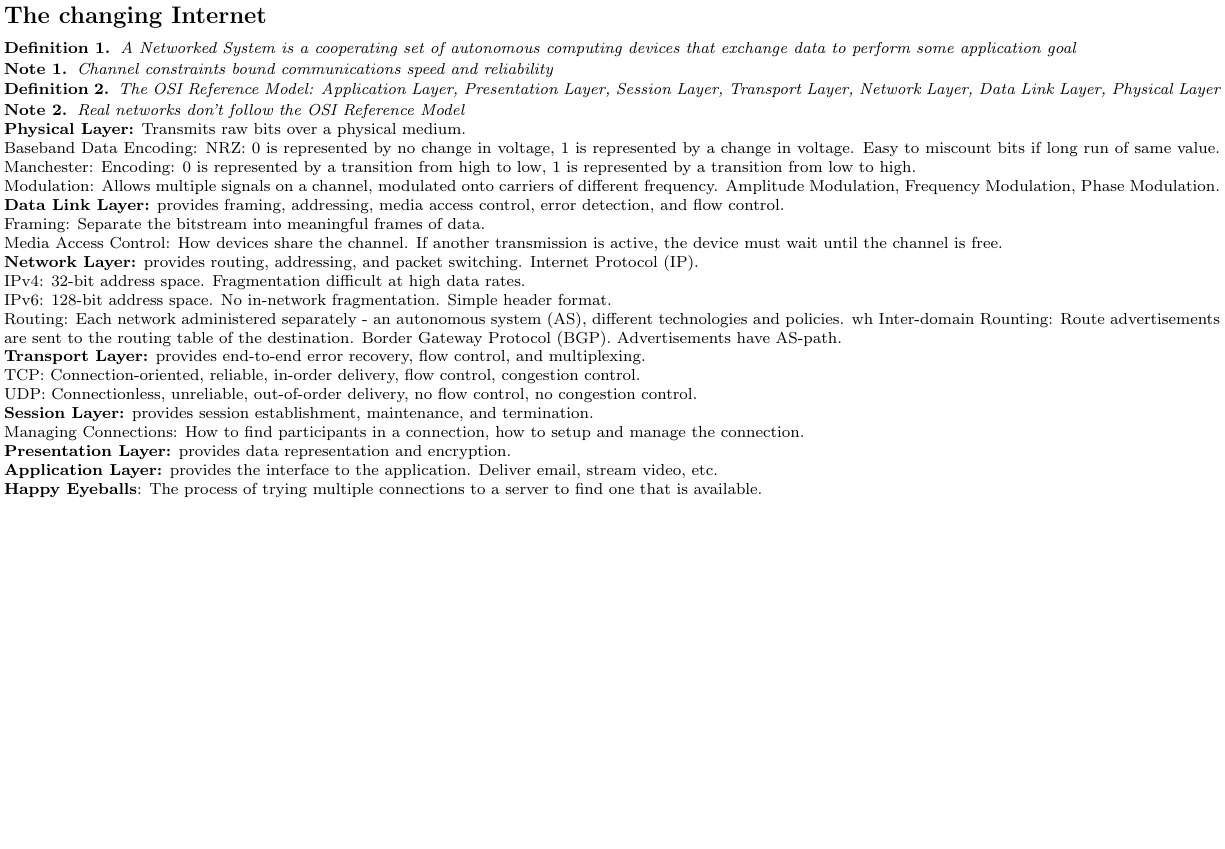
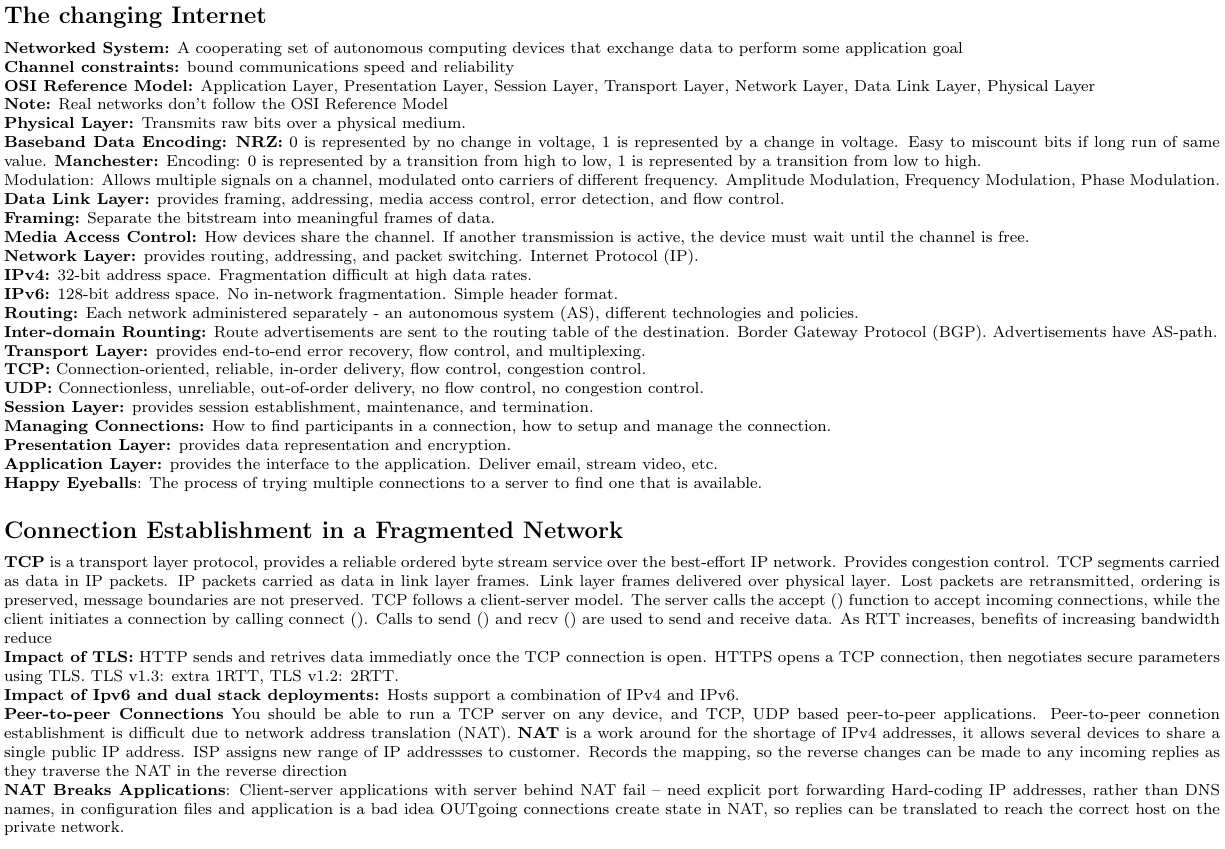
Before and after one commit to MatthewMckee4/exam_notes, a LaTeX document (notes/2024-2025/computing_science/4012_networked_systems/notes.tex): part of the page, cut so that both start at the same text, the shorter picture padded with empty space. Compiled offline with pdfLaTeX.

Commit message:
Add more Networked systems notes

```diff
--- a/notes/2024-2025/computing_science/4012_networked_systems/notes.tex
+++ b/notes/2024-2025/computing_science/4012_networked_systems/notes.tex
@@ -17,60 +17,50 @@
 
 \subsection*{The changing Internet}
 
-\begin{definition}
-    A Networked System is a cooperating set of autonomous computing devices that exchange data to perform some application goal
-\end{definition}
-\vspace{-15pt}
-\begin{note}
-    Channel constraints bound communications speed and reliability
-\end{note}
-\vspace{-15pt}
-\begin{definition}
-    The OSI Reference Model: Application Layer, Presentation Layer, Session Layer, Transport Layer, Network Layer, Data Link Layer, Physical Layer
-\end{definition}
-\vspace{-15pt}
-\begin{note}
-    Real networks don't follow the OSI Reference Model
-\end{note}
-\vspace{-8pt}
+\noindent \textbf{Networked System:} A cooperating set of autonomous computing devices that exchange data to perform some application goal
+
+\noindent \textbf{Channel constraints:} bound communications speed and reliability
+
+\noindent \textbf{OSI Reference Model:} Application Layer, Presentation Layer, Session Layer, Transport Layer, Network Layer, Data Link Layer, Physical Layer
+
+\noindent \textbf{Note:} Real networks don't follow the OSI Reference Model
 
 \noindent \textbf{Physical Layer:} Transmits raw bits over a physical medium.
 
-\noindent Baseband Data Encoding:
-\noindent NRZ: 0 is represented by no change in voltage, 1 is represented by a change in voltage. Easy to miscount bits if long run of same value.
-\noindent Manchester: Encoding: 0 is represented by a transition from high to low, 1 is represented by a transition from low to high.
+\noindent \textbf{Baseband Data Encoding:}
+\noindent \textbf{NRZ:} 0 is represented by no change in voltage, 1 is represented by a change in voltage. Easy to miscount bits if long run of same value.
+\noindent \textbf{Manchester:} Encoding: 0 is represented by a transition from high to low, 1 is represented by a transition from low to high.
 
 \noindent Modulation: Allows multiple signals on a channel, modulated onto carriers of different frequency. Amplitude Modulation, Frequency Modulation, Phase Modulation.
 
-
 \noindent \textbf{Data Link Layer:} provides framing, addressing, media access control, error detection, and flow control.
 
-\noindent Framing: Separate the bitstream into meaningful frames of data.
+\noindent \textbf{Framing:} Separate the bitstream into meaningful frames of data.
 
-\noindent Media Access Control: How devices share the channel. If another transmission is active, the device must wait until the channel is free.
+\noindent \textbf{Media Access Control:} How devices share the channel. If another transmission is active, the device must wait until the channel is free.
 
 
 \noindent \textbf{Network Layer:} provides routing, addressing, and packet switching. Internet Protocol (IP).
 
-\noindent IPv4: 32-bit address space. Fragmentation difficult at high data rates.
+\noindent \textbf{IPv4:} 32-bit address space. Fragmentation difficult at high data rates.
 
-\noindent IPv6: 128-bit address space. No in-network fragmentation. Simple header format.
+\noindent \textbf{IPv6:} 128-bit address space. No in-network fragmentation. Simple header format.
 
-\noindent Routing: Each network administered separately - an autonomous system (AS), different technologies and policies.
-wh
-\noindent Inter-domain Rounting: Route advertisements are sent to the routing table of the destination. Border Gateway Protocol (BGP). Advertisements have AS-path.
+\noindent \textbf{Routing:} Each network administered separately - an autonomous system (AS), different technologies and policies.
+
+\noindent \textbf{Inter-domain Rounting:} Route advertisements are sent to the routing table of the destination. Border Gateway Protocol (BGP). Advertisements have AS-path.
 
 
 \noindent \textbf{Transport Layer:} provides end-to-end error recovery, flow control, and multiplexing.
 
-\noindent TCP: Connection-oriented, reliable, in-order delivery, flow control, congestion control.
+\noindent \textbf{TCP:} Connection-oriented, reliable, in-order delivery, flow control, congestion control.
 
-\noindent UDP: Connectionless, unreliable, out-of-order delivery, no flow control, no congestion control.
+\noindent \textbf{UDP:} Connectionless, unreliable, out-of-order delivery, no flow control, no congestion control.
 
 
 \noindent \textbf{Session Layer:} provides session establishment, maintenance, and termination.
 
-\noindent Managing Connections: How to find participants in a connection, how to setup and manage the connection.
+\noindent \textbf{Managing Connections:} How to find participants in a connection, how to setup and manage the connection.
 
 \noindent \textbf{Presentation Layer:} provides data representation and encryption.
 
@@ -79,4 +69,41 @@ wh
 \noindent \textbf{Happy Eyeballs}: The process of trying multiple connections to a server to find one that is available.
 
 
+\subsection*{Connection Establishment in a Fragmented Network}
+
+% 2a
+\noindent \textbf{TCP} is a transport layer protocol, provides a reliable ordered byte stream service over the
+best-effort IP network. Provides congestion control.
+TCP segments carried as data in IP packets.
+IP packets carried as data in link layer frames. Link layer frames delivered over physical layer.
+Lost packets are retransmitted, ordering is preserved, message boundaries are not preserved.
+TCP follows a client-server model.
+The server calls the accept () function to accept incoming connections, while the client initiates a connection by calling connect ().
+Calls to send () and recv () are used to send and receive data.
+As RTT increases, benefits of increasing bandwidth reduce
+
+% 2b
+\noindent \textbf{Impact of TLS:}
+HTTP sends and retrives data immediatly once the TCP connection is open.
+HTTPS opens a TCP connection, then negotiates secure parameters using TLS.\@
+TLS v1.3: extra 1RTT, TLS v1.2: 2RTT.\@
+
+\noindent \textbf{Impact of Ipv6 and dual stack deployments:}
+Hosts support a combination of IPv4 and IPv6.
+
+% 2c
+\noindent \textbf{Peer-to-peer Connections}
+You should be able to run a TCP server on any device, and TCP, UDP based peer-to-peer applications.
+Peer-to-peer connetion establishment is difficult due to network address translation (NAT).
+\noindent \textbf{NAT} is a work around for the shortage of IPv4 addresses, it allows several devices to share a single public IP address.
+ISP assigns new range of IP addressses to customer.
+Records the mapping, so the reverse changes can be made to any incoming replies as they traverse the NAT in the reverse direction
+
+% 2d
+\noindent \textbf{NAT Breaks Applications}:
+Client-server applications with server behind NAT fail – need explicit port forwarding
+Hard-coding IP addresses, rather than DNS names, in configuration files and application is a bad idea
+OUTgoing connections create state in NAT, so replies can be translated to reach the correct host on the private network.
+
+
 \end{document}
```
Also changed, not shown: notes/2024-2025/computing_science/4012_networked_systems/notes.pdf.
